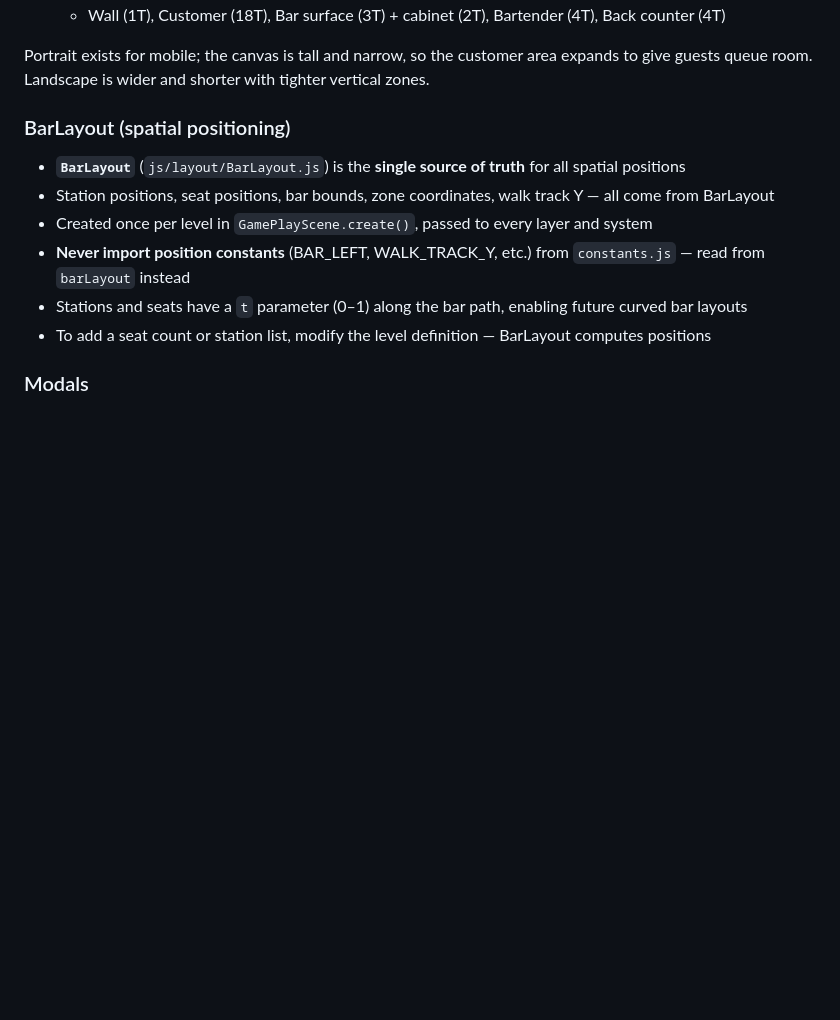
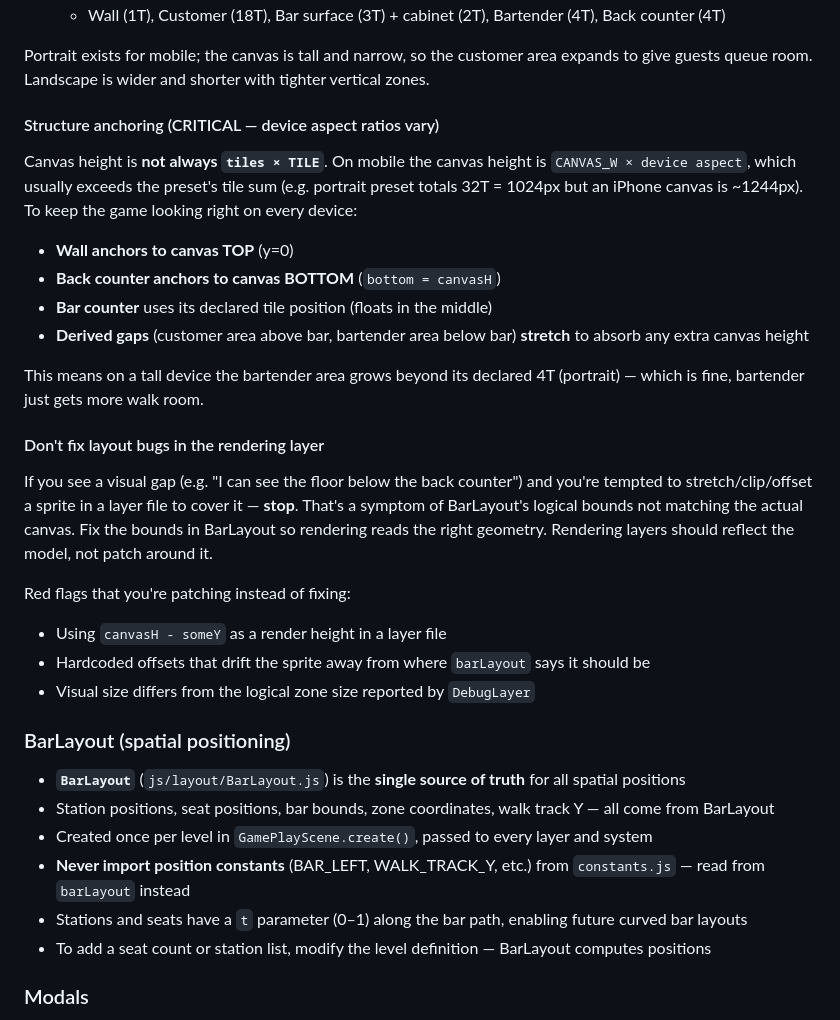
Before and after one commit to danchimento/bar-game, a Markdown page: CLAUDE.md, the part around the change. GitHub-like rendering; blank space fills up the shorter version.

Commit message:
Document structure anchoring rules in CLAUDE.md
Add two rules prompted by the back-counter-to-canvas-bottom session:

1. **Structure anchoring (CRITICAL)**: canvas height is not always
   tiles × TILE because device aspect ratio varies. Wall anchors to
   canvas top, back counter anchors to canvas bottom, derived gaps
   (customer and bartender areas) stretch to absorb extra height. This
   is now explicitly documented so future layout changes don't revert
   to naive tile-anchoring that leaves gaps on mobile.

2. **Don't fix layout bugs in the rendering layer**: if you're tempted
   to stretch/clip/offset a sprite to cover a visual gap, stop — that's
   a symptom of BarLayout's bounds being wrong. Fix the bounds so
   rendering reads correct geometry. Red flags listed include using
   canvasH-someY as a render height in a layer file, hardcoded offsets
   that drift from barLayout positions, and DebugLayer zone sizes not
   matching visual sizes.

Both rules captured as a result of a real error this session where I
first stretched the rendered counter tile to canvas bottom (cosmetic
cover-up) rather than anchoring the back counter's logical bounds.

https://claude.ai/code/session_014GU3KphPXfA14RpwYFtP5S

```diff
--- a/CLAUDE.md
+++ b/CLAUDE.md
@@ -89,6 +89,34 @@ platform-specific regressions.
 Portrait exists for mobile; the canvas is tall and narrow, so the customer
 area expands to give guests queue room. Landscape is wider and shorter with
 tighter vertical zones.
+
+#### Structure anchoring (CRITICAL — device aspect ratios vary)
+Canvas height is **not always `tiles × TILE`**. On mobile the canvas height
+is `CANVAS_W × device aspect`, which usually exceeds the preset's tile sum
+(e.g. portrait preset totals 32T = 1024px but an iPhone canvas is ~1244px).
+To keep the game looking right on every device:
+
+- **Wall anchors to canvas TOP** (y=0)
+- **Back counter anchors to canvas BOTTOM** (`bottom = canvasH`)
+- **Bar counter** uses its declared tile position (floats in the middle)
+- **Derived gaps** (customer area above bar, bartender area below bar)
+  **stretch** to absorb any extra canvas height
+
+This means on a tall device the bartender area grows beyond its declared
+4T (portrait) — which is fine, bartender just gets more walk room.
+
+#### Don't fix layout bugs in the rendering layer
+If you see a visual gap (e.g. "I can see the floor below the back counter")
+and you're tempted to stretch/clip/offset a sprite in a layer file to cover
+it — **stop**. That's a symptom of BarLayout's logical bounds not matching
+the actual canvas. Fix the bounds in BarLayout so rendering reads the right
+geometry. Rendering layers should reflect the model, not patch around it.
+
+Red flags that you're patching instead of fixing:
+- Using `canvasH - someY` as a render height in a layer file
+- Hardcoded offsets that drift the sprite away from where `barLayout` says
+  it should be
+- Visual size differs from the logical zone size reported by `DebugLayer`
 
 ### BarLayout (spatial positioning)
 - **`BarLayout`** (`js/layout/BarLayout.js`) is the **single source of truth** for all spatial positions
```
